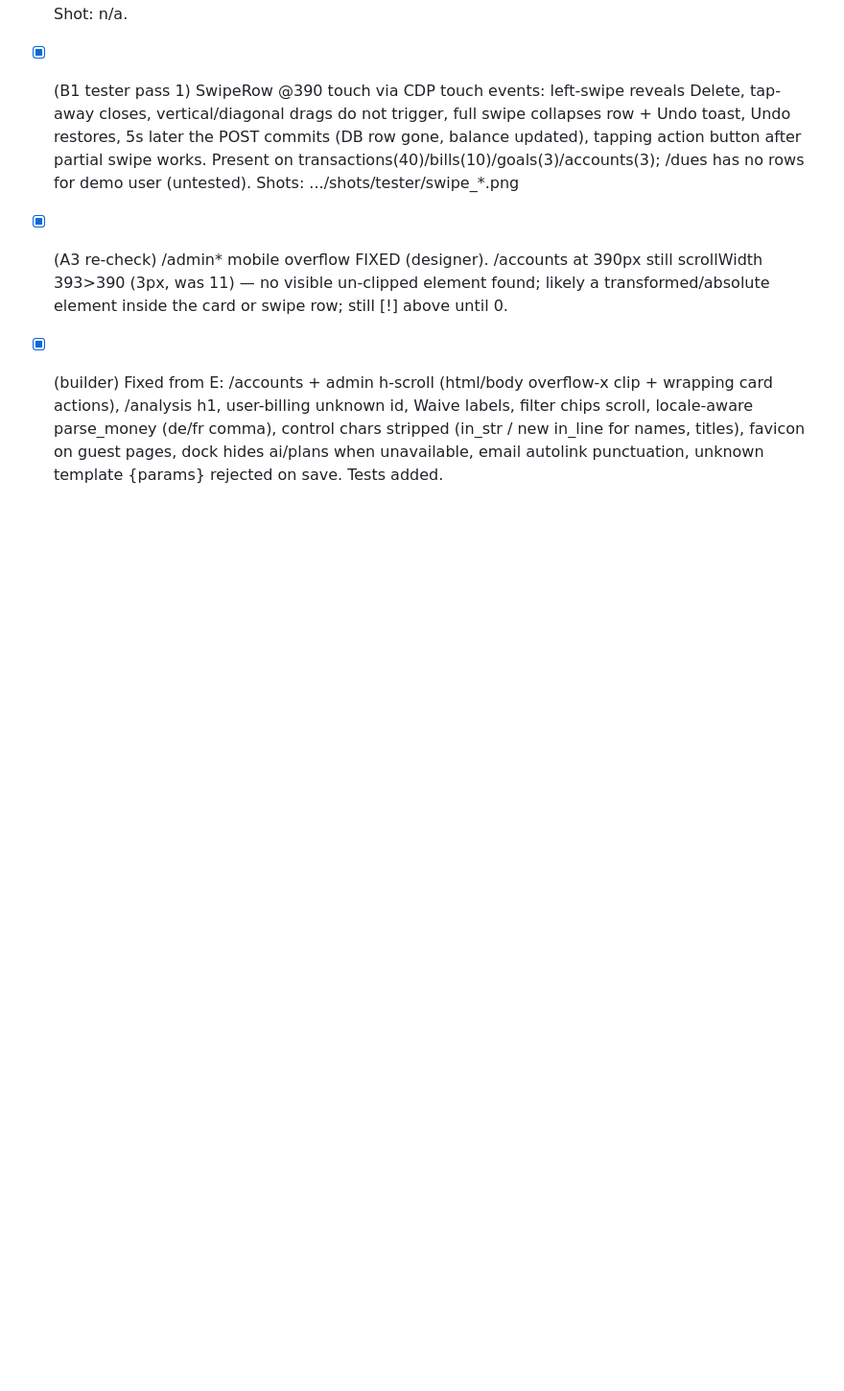
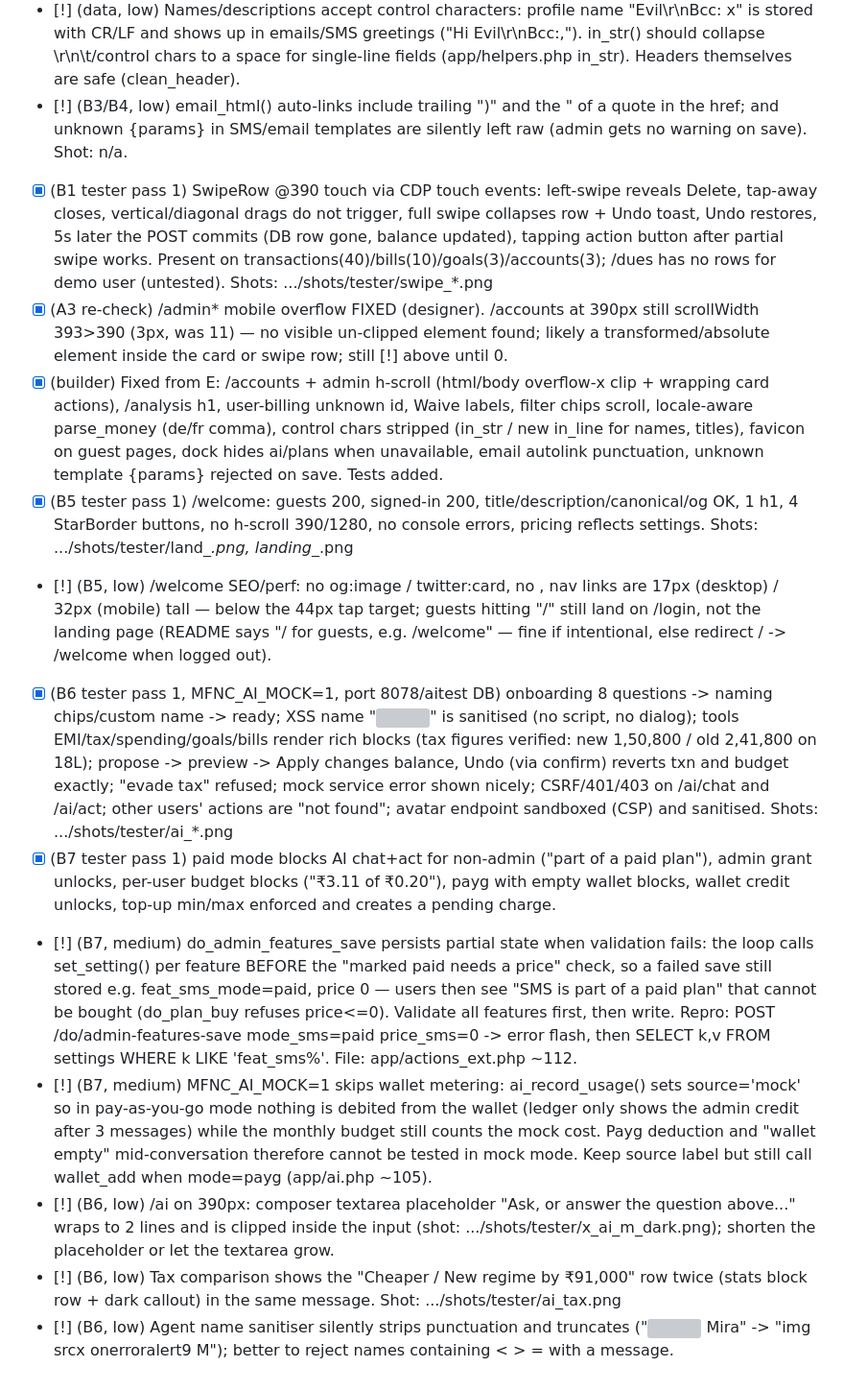
Before and after one commit to anshpreet2442/finance4mom, a Markdown page: QUEUE.md, the part around the change. Shown at 96% size. Drawn GitHub-style; blank space fills up the shorter version; grey boxes are pictures that could not be loaded.

Commit message:
Tester: B5/B6/B7 verification and bugs
Co-Authored-By: Claude Sonnet 5.5 <noreply@anthropic.com>
Claude-Session: https://claude.ai/code/session_01DdhXhjxA53oGx31uD3cN37

```diff
--- a/QUEUE.md
+++ b/QUEUE.md
@@ -64,3 +64,12 @@ Rule: edit only your own queue lines; append new items at the bottom of the righ
 - [x] (B1 tester pass 1) SwipeRow @390 touch via CDP touch events: left-swipe reveals Delete, tap-away closes, vertical/diagonal drags do not trigger, full swipe collapses row + Undo toast, Undo restores, 5s later the POST commits (DB row gone, balance updated), tapping action button after partial swipe works. Present on transactions(40)/bills(10)/goals(3)/accounts(3); /dues has no rows for demo user (untested). Shots: .../shots/tester/swipe_*.png
 - [x] (A3 re-check) /admin* mobile overflow FIXED (designer). /accounts at 390px still scrollWidth 393>390 (3px, was 11) — no visible un-clipped element found; likely a transformed/absolute element inside the card or swipe row; still [!] above until 0.
 - [x] (builder) Fixed from E: /accounts + admin h-scroll (html/body overflow-x clip + wrapping card actions), /analysis h1, user-billing unknown id, Waive labels, filter chips scroll, locale-aware parse_money (de/fr comma), control chars stripped (in_str / new in_line for names, titles), favicon on guest pages, dock hides ai/plans when unavailable, email autolink punctuation, unknown template {params} rejected on save. Tests added.
+- [x] (B5 tester pass 1) /welcome: guests 200, signed-in 200, title/description/canonical/og OK, 1 h1, 4 StarBorder buttons, no h-scroll 390/1280, no console errors, pricing reflects settings. Shots: .../shots/tester/land_*.png, landing_*.png
+- [!] (B5, low) /welcome SEO/perf: no og:image / twitter:card, no <link rel=icon>, nav links are 17px (desktop) / 32px (mobile) tall — below the 44px tap target; guests hitting "/" still land on /login, not the landing page (README says "/ for guests, e.g. /welcome" — fine if intentional, else redirect / -> /welcome when logged out).
+- [x] (B6 tester pass 1, MFNC_AI_MOCK=1, port 8078/aitest DB) onboarding 8 questions -> naming chips/custom name -> ready; XSS name "<img onerror>" is sanitised (no script, no dialog); tools EMI/tax/spending/goals/bills render rich blocks (tax figures verified: new 1,50,800 / old 2,41,800 on 18L); propose -> preview -> Apply changes balance, Undo (via confirm) reverts txn and budget exactly; "evade tax" refused; mock service error shown nicely; CSRF/401/403 on /ai/chat and /ai/act; other users' actions are "not found"; avatar endpoint sandboxed (CSP) and sanitised. Shots: .../shots/tester/ai_*.png
+- [x] (B7 tester pass 1) paid mode blocks AI chat+act for non-admin ("part of a paid plan"), admin grant unlocks, per-user budget blocks ("₹3.11 of ₹0.20"), payg with empty wallet blocks, wallet credit unlocks, top-up min/max enforced and creates a pending charge.
+- [!] (B7, medium) do_admin_features_save persists partial state when validation fails: the loop calls set_setting() per feature BEFORE the "marked paid needs a price" check, so a failed save still stored e.g. feat_sms_mode=paid, price 0 — users then see "SMS is part of a paid plan" that cannot be bought (do_plan_buy refuses price<=0). Validate all features first, then write. Repro: POST /do/admin-features-save mode_sms=paid price_sms=0 -> error flash, then SELECT k,v FROM settings WHERE k LIKE 'feat_sms%'. File: app/actions_ext.php ~112.
+- [!] (B7, medium) MFNC_AI_MOCK=1 skips wallet metering: ai_record_usage() sets source='mock' so in pay-as-you-go mode nothing is debited from the wallet (ledger only shows the admin credit after 3 messages) while the monthly budget still counts the mock cost. Payg deduction and "wallet empty" mid-conversation therefore cannot be tested in mock mode. Keep source label but still call wallet_add when mode=payg (app/ai.php ~105).
+- [!] (B6, low) /ai on 390px: composer textarea placeholder "Ask, or answer the question above..." wraps to 2 lines and is clipped inside the input (shot: .../shots/tester/x_ai_m_dark.png); shorten the placeholder or let the textarea grow.
+- [!] (B6, low) Tax comparison shows the "Cheaper / New regime by ₹91,000" row twice (stats block row + dark callout) in the same message. Shot: .../shots/tester/ai_tax.png
+- [!] (B6, low) Agent name sanitiser silently strips punctuation and truncates ("<img src=x onerror=alert(9)> Mira" -> "img srcx onerroralert9 M"); better to reject names containing < > = with a message.
```
